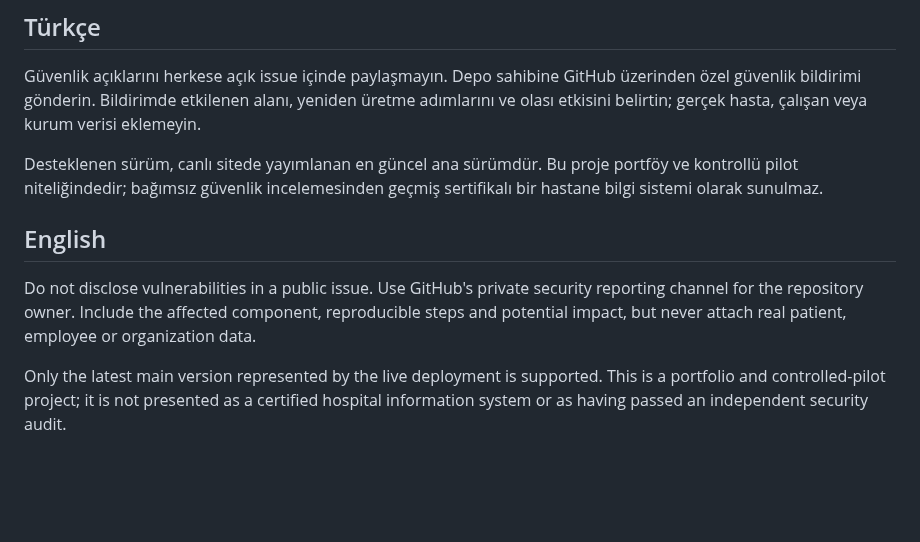
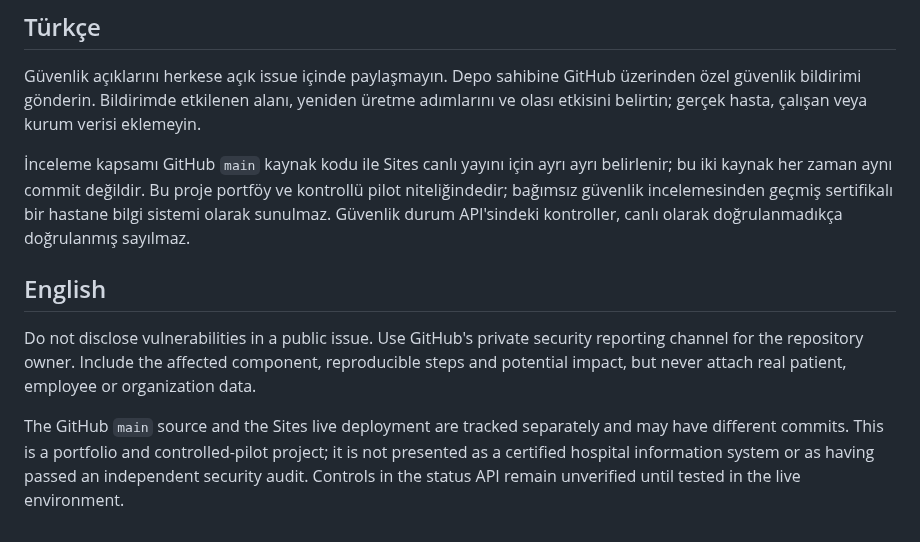
Before and after one commit to ekremalann-sketch/Klinorbis, a Markdown page: SECURITY.md, the part around the change. GitHub-like rendering; blank space fills up the shorter version.

```diff
--- a/SECURITY.md
+++ b/SECURITY.md
@@ -4,10 +4,10 @@
 
 Güvenlik açıklarını herkese açık issue içinde paylaşmayın. Depo sahibine GitHub üzerinden özel güvenlik bildirimi gönderin. Bildirimde etkilenen alanı, yeniden üretme adımlarını ve olası etkisini belirtin; gerçek hasta, çalışan veya kurum verisi eklemeyin.
 
-Desteklenen sürüm, canlı sitede yayımlanan en güncel ana sürümdür. Bu proje portföy ve kontrollü pilot niteliğindedir; bağımsız güvenlik incelemesinden geçmiş sertifikalı bir hastane bilgi sistemi olarak sunulmaz.
+İnceleme kapsamı GitHub `main` kaynak kodu ile Sites canlı yayını için ayrı ayrı belirlenir; bu iki kaynak her zaman aynı commit değildir. Bu proje portföy ve kontrollü pilot niteliğindedir; bağımsız güvenlik incelemesinden geçmiş sertifikalı bir hastane bilgi sistemi olarak sunulmaz. Güvenlik durum API'sindeki kontroller, canlı olarak doğrulanmadıkça doğrulanmış sayılmaz.
 
 ## English
 
 Do not disclose vulnerabilities in a public issue. Use GitHub's private security reporting channel for the repository owner. Include the affected component, reproducible steps and potential impact, but never attach real patient, employee or organization data.
 
-Only the latest main version represented by the live deployment is supported. This is a portfolio and controlled-pilot project; it is not presented as a certified hospital information system or as having passed an independent security audit.
+The GitHub `main` source and the Sites live deployment are tracked separately and may have different commits. This is a portfolio and controlled-pilot project; it is not presented as a certified hospital information system or as having passed an independent security audit. Controls in the status API remain unverified until tested in the live environment.
```
Also changed, not shown: README.en.md (+8 -0 lines), README.md (+8 -0 lines), docs/klinorbis-site.jpg (added), 8 other files.
